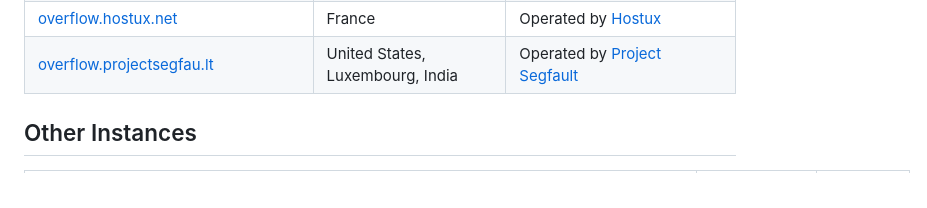
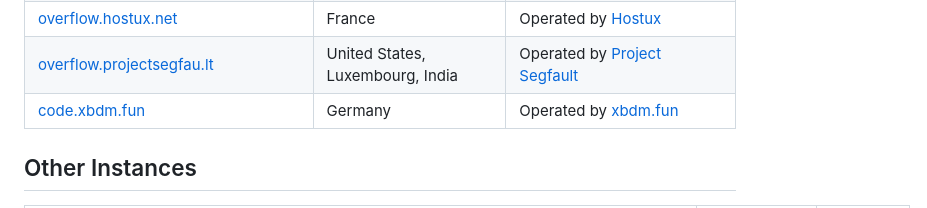
Before and after one commit to httpjamesm/AnonymousOverflow, a Markdown page: README.md, the part around the change. Rendered like a GitHub page.

Commit message:
docs: xbdm.fun instance

```diff
--- a/README.md
+++ b/README.md
@@ -26,6 +26,7 @@ This project is super lightweight by design. The UI is simple and the frontend i
 | [ao.foss.wtf](https://ao.foss.wtf)                                              | Germany                          | Operated by [foss.wtf](https://foss.wtf)                                                         |
 | [overflow.hostux.net](https://overflow.hostux.net/)                             | France                           | Operated by [Hostux](https://hostux.net/)                                                        |
 | [overflow.projectsegfau.lt](https://overflow.projectsegfau.lt/)                 | United States, Luxembourg, India | Operated by [Project Segfault](https://projectsegfau.lt/)                                        |
+| [code.xbdm.fun](https://code.xbdm.fun)                                          | Germany                          | Operated by [xbdm.fun](https://xbdm.fun)                                                         |
 
 ## Other Instances
 
```
